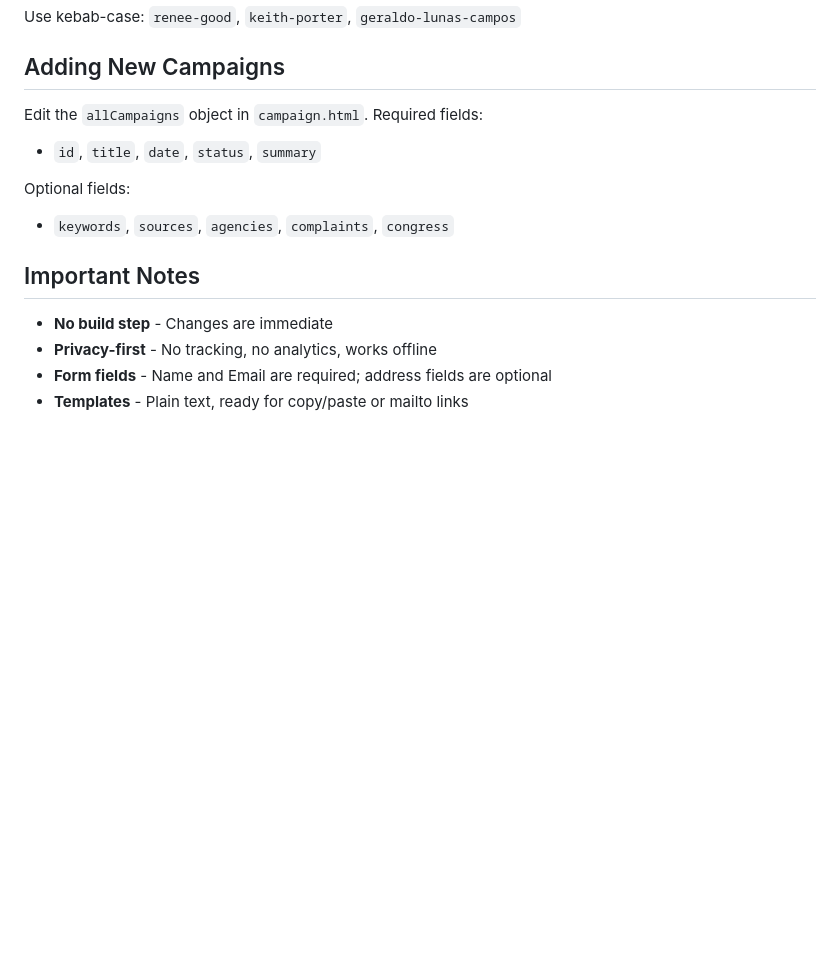
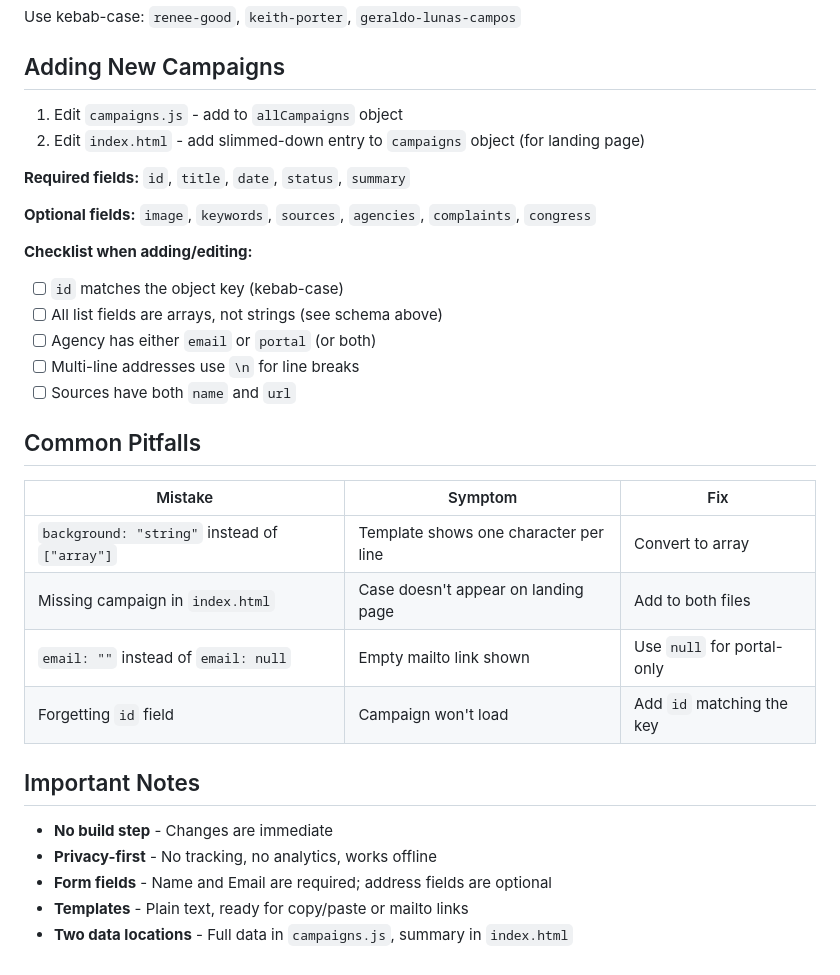
Before and after one commit to junghoon-son/simple-foia, a Markdown page: CLAUDE.md, the part around one of its changes. Rendered like a GitHub page; blank space fills up the shorter version.

```diff
--- a/CLAUDE.md
+++ b/CLAUDE.md
@@ -93,11 +155,28 @@ Use kebab-case: `renee-good`, `keith-porter`, `geraldo-lunas-campos`
 
 ## Adding New Campaigns
 
-Edit the `allCampaigns` object in `campaign.html`. Required fields:
-- `id`, `title`, `date`, `status`, `summary`
+1. Edit `campaigns.js` - add to `allCampaigns` object
+2. Edit `index.html` - add slimmed-down entry to `campaigns` object (for landing page)
 
-Optional fields:
-- `keywords`, `sources`, `agencies`, `complaints`, `congress`
+**Required fields:** `id`, `title`, `date`, `status`, `summary`
+
+**Optional fields:** `image`, `keywords`, `sources`, `agencies`, `complaints`, `congress`
+
+**Checklist when adding/editing:**
+- [ ] `id` matches the object key (kebab-case)
+- [ ] All list fields are arrays, not strings (see schema above)
+- [ ] Agency has either `email` or `portal` (or both)
+- [ ] Multi-line addresses use `\n` for line breaks
+- [ ] Sources have both `name` and `url`
+
+## Common Pitfalls
+
+| Mistake | Symptom | Fix |
+|---------|---------|-----|
+| `background: "string"` instead of `["array"]` | Template shows one character per line | Convert to array |
+| Missing campaign in `index.html` | Case doesn't appear on landing page | Add to both files |
+| `email: ""` instead of `email: null` | Empty mailto link shown | Use `null` for portal-only |
+| Forgetting `id` field | Campaign won't load | Add `id` matching the key |
 
 ## Important Notes
 
@@ -105,3 +184,4 @@ Optional fields:
 - **Privacy-first** - No tracking, no analytics, works offline
 - **Form fields** - Name and Email are required; address fields are optional
 - **Templates** - Plain text, ready for copy/paste or mailto links
+- **Two data locations** - Full data in `campaigns.js`, summary in `index.html`
```
Also changed, not shown: other parts of CLAUDE.md (+71 -9 lines).
